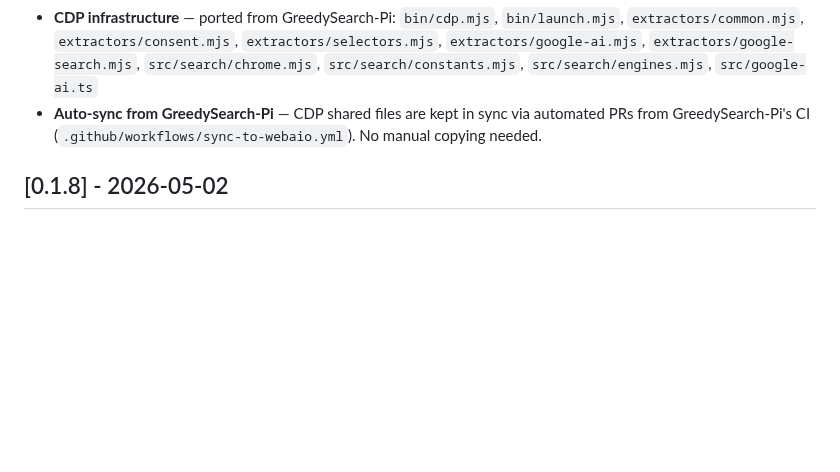
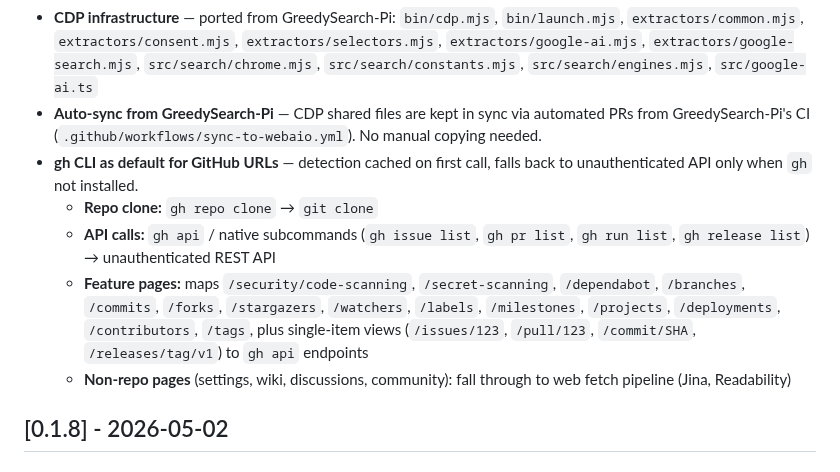
Before and after one commit to apmantza/pi-webaio, a Markdown page: CHANGELOG.md, the part around the change. Rendered like a GitHub page; blank space fills up the shorter version.

Commit message:
docs: update CHANGELOG + add pi logo to banner
- CHANGELOG: document gh CLI as default for GitHub URLs
- Banner: replace pi dot with pi logo SVG (white P+i shapes in accent color)

```diff
--- a/CHANGELOG.md
+++ b/CHANGELOG.md
@@ -13,6 +13,11 @@ and this project adheres to [Semantic Versioning](https://semver.org/spec/v2.0.0
 - **AI-powered webfetch summarization** — `aio-webfetch` auto-summarizes long fetched content via Google AI Mode (udm=50). Passes the URL directly — Google AI reads the page and returns a concise bullet-point summary. Falls back to 1800-char truncation if AI is unavailable. 10s timeout cap.
 - **CDP infrastructure** — ported from GreedySearch-Pi: `bin/cdp.mjs`, `bin/launch.mjs`, `extractors/common.mjs`, `extractors/consent.mjs`, `extractors/selectors.mjs`, `extractors/google-ai.mjs`, `extractors/google-search.mjs`, `src/search/chrome.mjs`, `src/search/constants.mjs`, `src/search/engines.mjs`, `src/google-ai.ts`
 - **Auto-sync from GreedySearch-Pi** — CDP shared files are kept in sync via automated PRs from GreedySearch-Pi's CI (`.github/workflows/sync-to-webaio.yml`). No manual copying needed.
+- **gh CLI as default for GitHub URLs** — detection cached on first call, falls back to unauthenticated API only when `gh` not installed.
+  - **Repo clone:** `gh repo clone` → `git clone`
+  - **API calls:** `gh api` / native subcommands (`gh issue list`, `gh pr list`, `gh run list`, `gh release list`) → unauthenticated REST API
+  - **Feature pages:** maps `/security/code-scanning`, `/secret-scanning`, `/dependabot`, `/branches`, `/commits`, `/forks`, `/stargazers`, `/watchers`, `/labels`, `/milestones`, `/projects`, `/deployments`, `/contributors`, `/tags`, plus single-item views (`/issues/123`, `/pull/123`, `/commit/SHA`, `/releases/tag/v1`) to `gh api` endpoints
+  - **Non-repo pages** (settings, wiki, discussions, community): fall through to web fetch pipeline (Jina, Readability)
 
 ## [0.1.8] - 2026-05-02
 
```
Also changed, not shown: banner.png, 1 other file.
